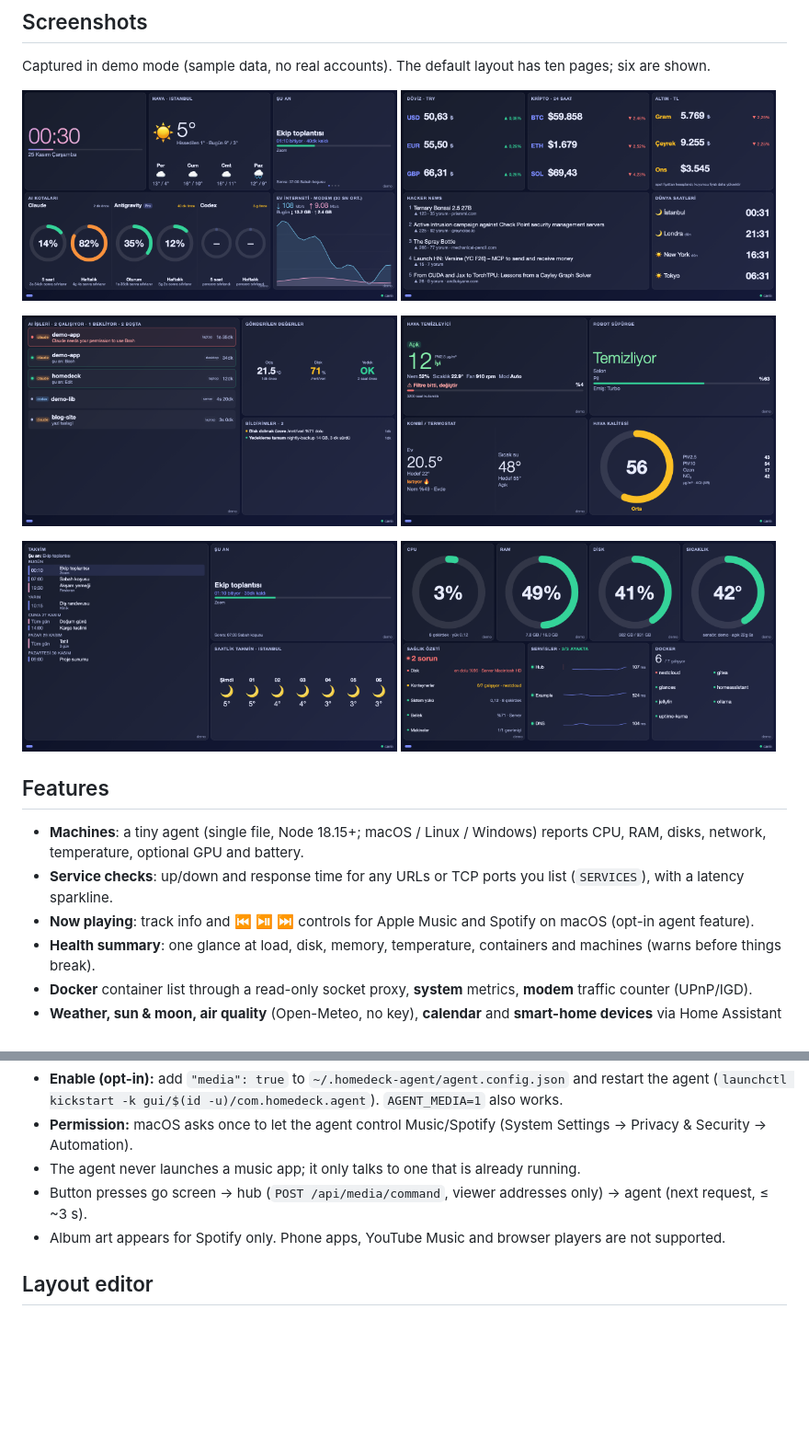
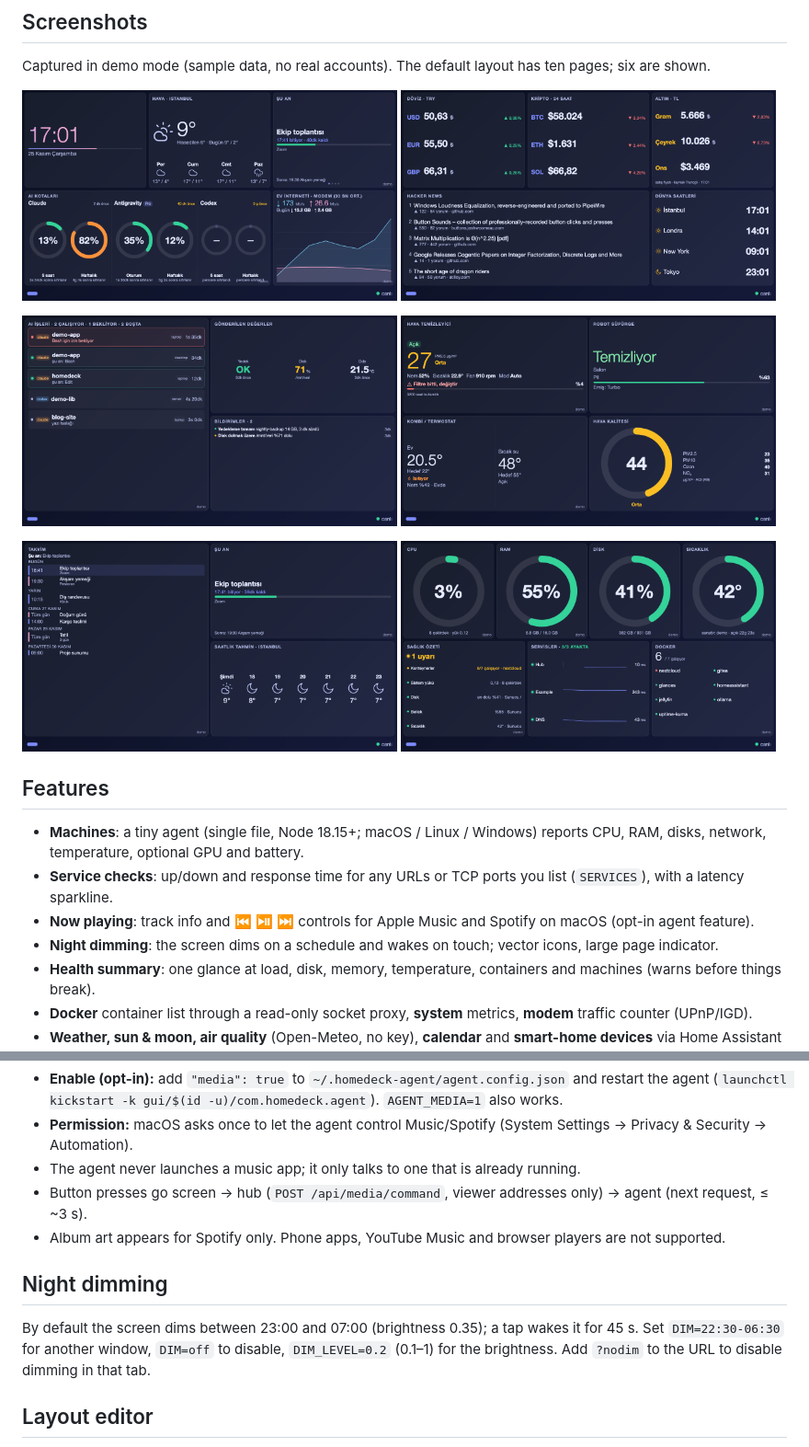
Before and after one commit to cnbrkdmrl/homedeck, a Markdown page: README.md, 2 parts joined by grey strips. Shown at 92% size. Drawn GitHub-style; pictures changed too: docs/screenshots/ai-webhook.png, docs/screenshots/calendar.png, docs/screenshots/home.png; blank space fills up the shorter version.

Commit message:
Add night dimming, vector icons, larger page indicator and localized permission text

```diff
--- a/README.md
+++ b/README.md
@@ -25,6 +25,7 @@ Captured in demo mode (sample data, no real accounts). The default layout has te
 - **Machines**: a tiny agent (single file, Node 18.15+; macOS / Linux / Windows) reports CPU, RAM, disks, network, temperature, optional GPU and battery.
 - **Service checks**: up/down and response time for any URLs or TCP ports you list (`SERVICES`), with a latency sparkline.
 - **Now playing**: track info and ⏮ ⏯ ⏭ controls for Apple Music and Spotify on macOS (opt-in agent feature).
+- **Night dimming**: the screen dims on a schedule and wakes on touch; vector icons, large page indicator.
 - **Health summary**: one glance at load, disk, memory, temperature, containers and machines (warns before things break).
 - **Docker** container list through a read-only socket proxy, **system** metrics, **modem** traffic counter (UPnP/IGD).
 - **Weather, sun & moon, air quality** (Open-Meteo, no key), **calendar** and **smart-home devices** via Home Assistant (read-only).
@@ -121,6 +122,10 @@ The "Müzik" page (or `＋ Widget` → Now playing) shows the current track and
 - Button presses go screen → hub (`POST /api/media/command`, viewer addresses only) → agent (next request, ≤ ~3 s).
 - Album art appears for Spotify only. Phone apps, YouTube Music and browser players are not supported.
 
+## Night dimming
+
+By default the screen dims between 23:00 and 07:00 (brightness 0.35); a tap wakes it for 45 s. Set `DIM=22:30-06:30` for another window, `DIM=off` to disable, `DIM_LEVEL=0.2` (0.1–1) for the brightness. Add `?nodim` to the URL to disable dimming in that tab.
+
 ## Layout editor
 
 Long-press any widget, enter the PIN, then drag to move (edge-hold changes page), tap to resize, `＋ Widget` to add, `−` to remove, `Geri al` to undo. Changes save automatically; the last 10 backups live in `data/backups`. Use `?profile=name` for per-device layouts. The default layout is [`config/layout.json`](config/layout.json) (12×6 grid).
```
Also changed, not shown: README.tr.md (+5 -0 lines), 8 other files.
